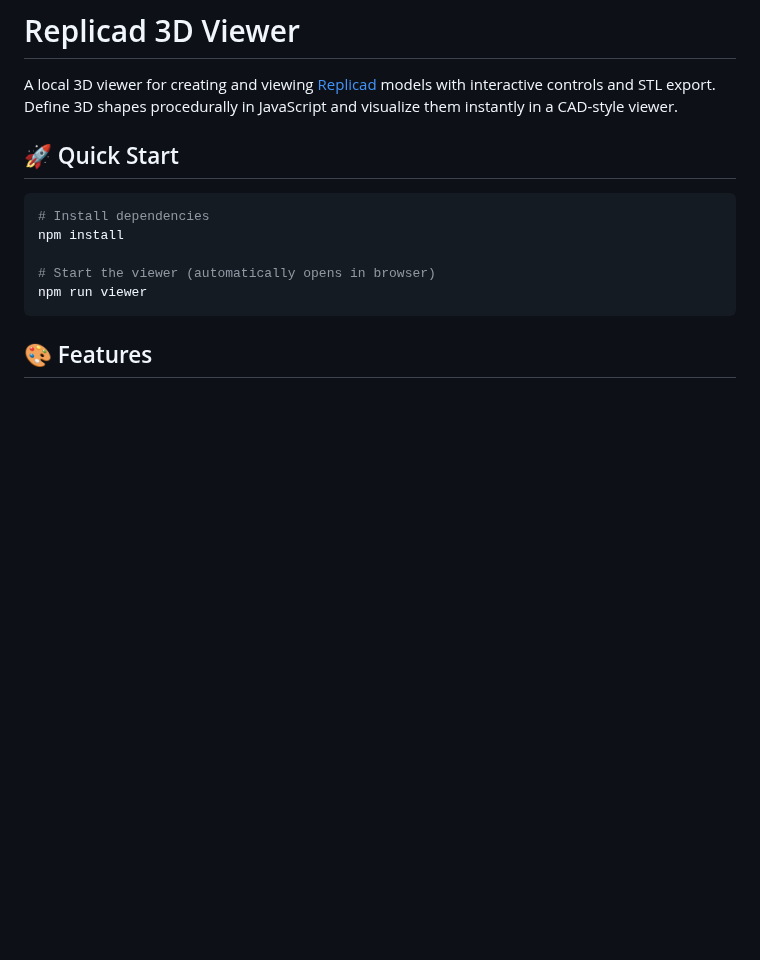
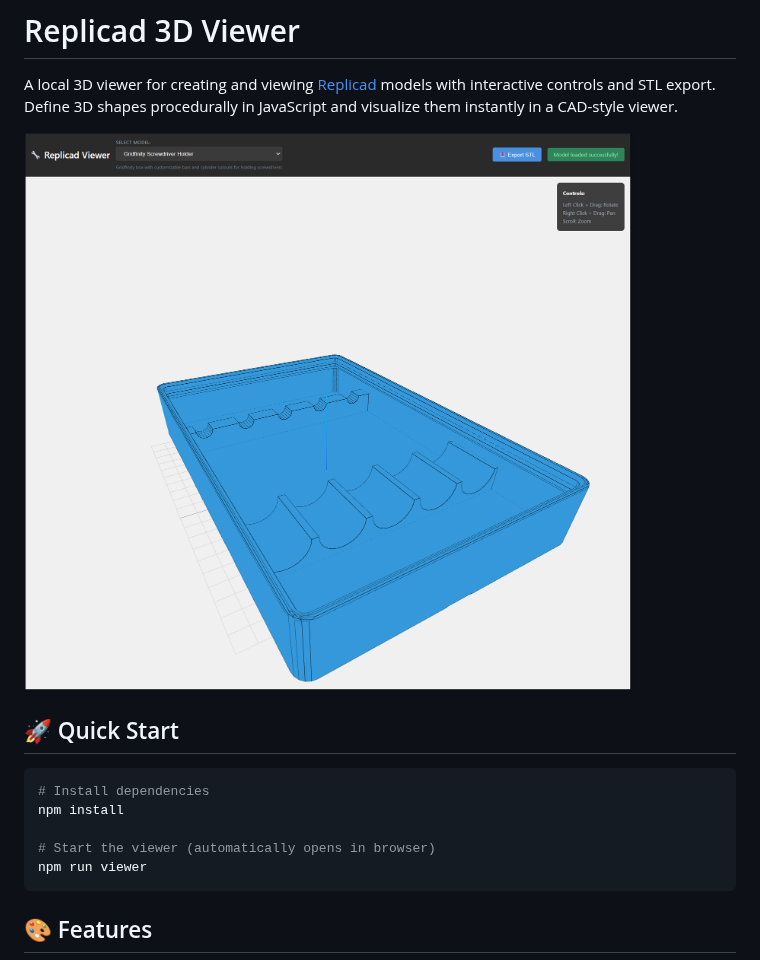
Before and after one commit to planetdaz/replicad, a Markdown page: README.md, the part around the change. Rendered like a GitHub page; blank space fills up the shorter version.

Commit message:
Add missing image for Replicad Viewer UI in README

```diff
--- a/README.md
+++ b/README.md
@@ -1,6 +1,8 @@
 # Replicad 3D Viewer
 
 A local 3D viewer for creating and viewing [Replicad](https://replicad.xyz/) models with interactive controls and STL export. Define 3D shapes procedurally in JavaScript and visualize them instantly in a CAD-style viewer.
+
+![Replicad Viewer UI](replicad-viewer-ui.png)
 
 ## 🚀 Quick Start
 
```
